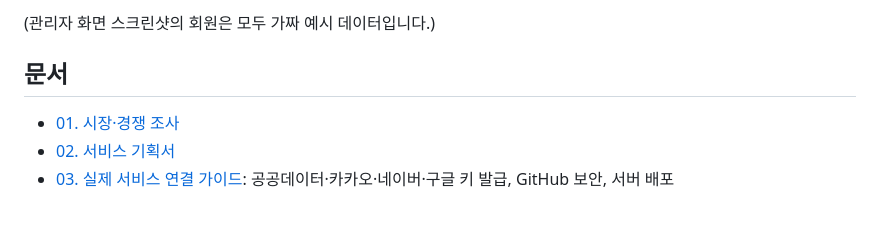
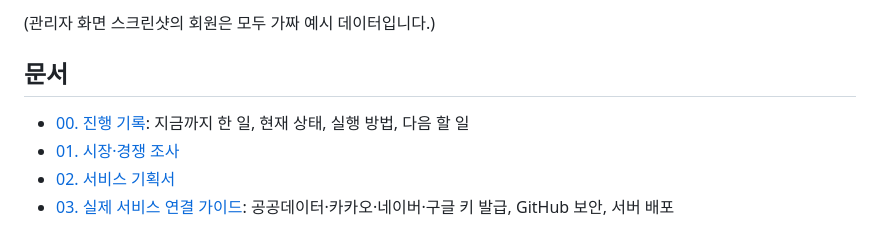
Before and after one commit to JungSunLee/JSL, a Markdown page: weather-outfit/README.md, the part around the change. Drawn GitHub-style.

Commit message:
Add progress log (docs/00-progress-log.md)
Co-Authored-By: Claude Fable 5.1 <noreply@anthropic.com>
Claude-Session: https://claude.ai/code/session_016BPopYM2dNoPuW6ojQh1nK

```diff
--- a/weather-outfit/README.md
+++ b/weather-outfit/README.md
@@ -18,6 +18,7 @@
 
 ## 문서
 
+- [00. 진행 기록](docs/00-progress-log.md): 지금까지 한 일, 현재 상태, 실행 방법, 다음 할 일
 - [01. 시장·경쟁 조사](docs/01-market-research.md)
 - [02. 서비스 기획서](docs/02-product-plan.md)
 - [03. 실제 서비스 연결 가이드](docs/03-setup-keys.md): 공공데이터·카카오·네이버·구글 키 발급, GitHub 보안, 서버 배포
```
Also changed, not shown: weather-outfit/docs/00-progress-log.md (added, +100 -0 lines).
